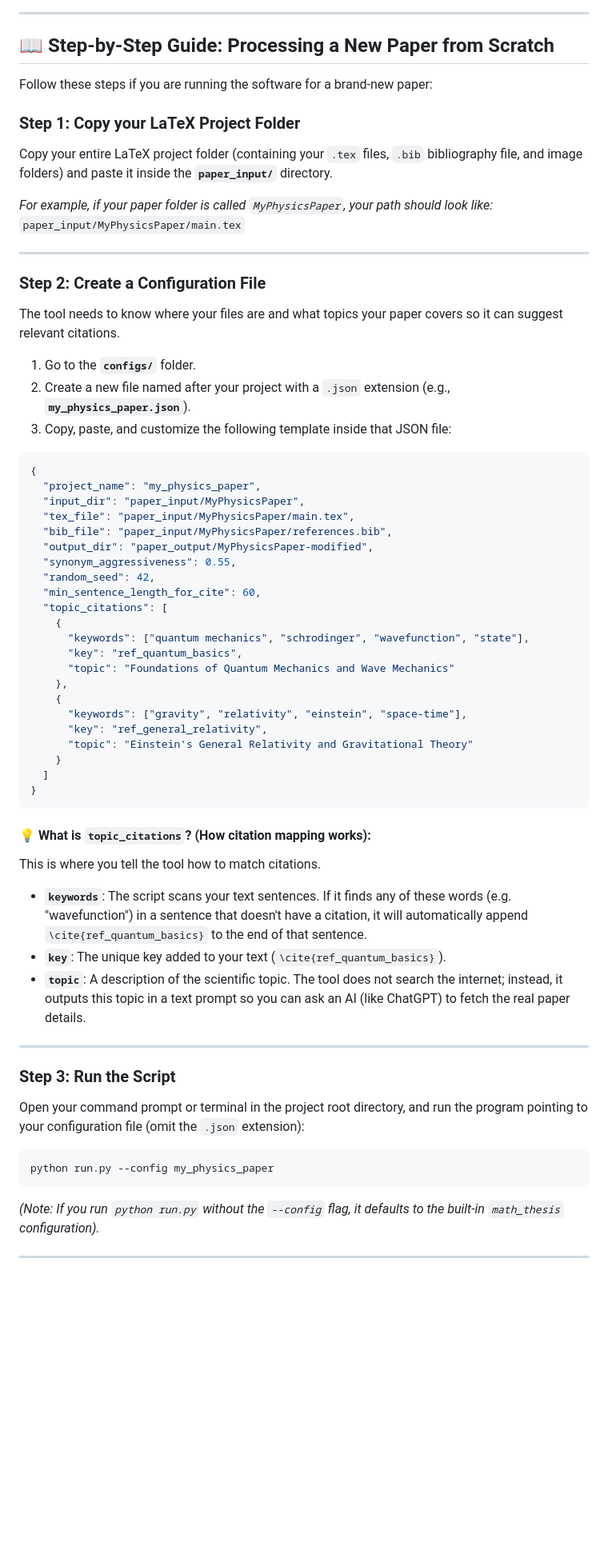
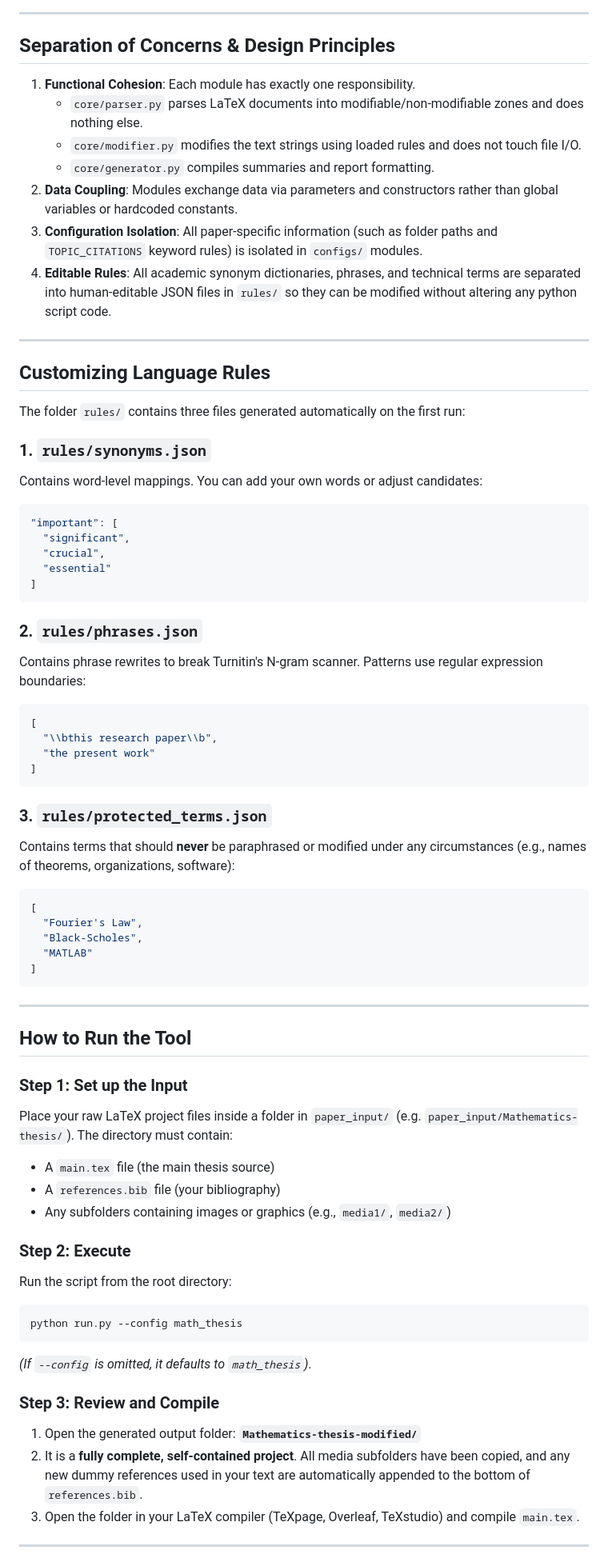
Before and after one commit to AhmadHassan-BTed/Turnitout, a Markdown page: README.md, the part around one of its changes. Shown at 80% size. Rendered like a GitHub page; blank space fills up the shorter version.

Commit message:
Create GETTING_STARTED.md guide for layman workflow from scratch and restore README.md overview

````diff
--- a/README.md
+++ b/README.md
@@ -21,66 +40,72 @@ flowchart TD
 
 ---
 
-## 📖 Step-by-Step Guide: Processing a New Paper from Scratch
+## Separation of Concerns & Design Principles
 
-Follow these steps if you are running the software for a brand-new paper:
-
-### Step 1: Copy your LaTeX Project Folder
-Copy your entire LaTeX project folder (containing your `.tex` files, `.bib` bibliography file, and image folders) and paste it inside the **`paper_input/`** directory.
-
-*For example, if your paper folder is called `MyPhysicsPaper`, your path should look like:*
-`paper_input/MyPhysicsPaper/main.tex`
+1. **Functional Cohesion**: Each module has exactly one responsibility.
+   - `core/parser.py` parses LaTeX documents into modifiable/non-modifiable zones and does nothing else.
+   - `core/modifier.py` modifies the text strings using loaded rules and does not touch file I/O.
+   - `core/generator.py` compiles summaries and report formatting.
+2. **Data Coupling**: Modules exchange data via parameters and constructors rather than global variables or hardcoded constants.
+3. **Configuration Isolation**: All paper-specific information (such as folder paths and `TOPIC_CITATIONS` keyword rules) is isolated in `configs/` modules.
+4. **Editable Rules**: All academic synonym dictionaries, phrases, and technical terms are separated into human-editable JSON files in `rules/` so they can be modified without altering any python script code.
 
 ---
 
-### Step 2: Create a Configuration File
-The tool needs to know where your files are and what topics your paper covers so it can suggest relevant citations.
+## Customizing Language Rules
 
-1. Go to the **`configs/`** folder.
-2. Create a new file named after your project with a `.json` extension (e.g., **`my_physics_paper.json`**).
-3. Copy, paste, and customize the following template inside that JSON file:
+The folder `rules/` contains three files generated automatically on the first run:
 
+### 1. `rules/synonyms.json`
+Contains word-level mappings. You can add your own words or adjust candidates:
 ```json
-{
-  "project_name": "my_physics_paper",
-  "input_dir": "paper_input/MyPhysicsPaper",
-  "tex_file": "paper_input/MyPhysicsPaper/main.tex",
-  "bib_file": "paper_input/MyPhysicsPaper/references.bib",
-  "output_dir": "paper_output/MyPhysicsPaper-modified",
-  "synonym_aggressiveness": 0.55,
-  "random_seed": 42,
-  "min_sentence_length_for_cite": 60,
-  "topic_citations": [
-    {
-      "keywords": ["quantum mechanics", "schrodinger", "wavefunction", "state"],
-      "key": "ref_quantum_basics",
-      "topic": "Foundations of Quantum Mechanics and Wave Mechanics"
-    },
-    {
-      "keywords": ["gravity", "relativity", "einstein", "space-time"],
-      "key": "ref_general_relativity",
-      "topic": "Einstein's General Relativity and Gravitational Theory"
-    }
-  ]
-}
+"important": [
+  "significant",
+  "crucial",
+  "essential"
+]
 ```
 
-#### 💡 What is `topic_citations`? (How citation mapping works):
-This is where you tell the tool how to match citations.
-* **`keywords`**: The script scans your text sentences. If it finds any of these words (e.g. "wavefunction") in a sentence that doesn't have a citation, it will automatically append `\cite{ref_quantum_basics}` to the end of that sentence.
-* **`key`**: The unique key added to your text (`\cite{ref_quantum_basics}`).
-* **`topic`**: A description of the scientific topic. The tool does not search the internet; instead, it outputs this topic in a text prompt so you can ask an AI (like ChatGPT) to fetch the real paper details.
+### 2. `rules/phrases.json`
+Contains phrase rewrites to break Turnitin's N-gram scanner. Patterns use regular expression boundaries:
+```json
+[
+  "\\bthis research paper\\b",
+  "the present work"
+]
+```
+
+### 3. `rules/protected_terms.json`
+Contains terms that should **never** be paraphrased or modified under any circumstances (e.g., names of theorems, organizations, software):
+```json
+[
+  "Fourier's Law",
+  "Black-Scholes",
+  "MATLAB"
+]
+```
 
 ---
 
-### Step 3: Run the Script
-Open your command prompt or terminal in the project root directory, and run the program pointing to your configuration file (omit the `.json` extension):
+## How to Run the Tool
 
+### Step 1: Set up the Input
+Place your raw LaTeX project files inside a folder in `paper_input/` (e.g. `paper_input/Mathematics-thesis/`). The directory must contain:
+* A `main.tex` file (the main thesis source)
+* A `references.bib` file (your bibliography)
+* Any subfolders containing images or graphics (e.g., `media1/`, `media2/`)
+
+### Step 2: Execute
+Run the script from the root directory:
 ```bash
-python run.py --config my_physics_paper
+python run.py --config math_thesis
 ```
+*(If `--config` is omitted, it defaults to `math_thesis`)*.
 
-*(Note: If you run `python run.py` without the `--config` flag, it defaults to the built-in `math_thesis` configuration).*
+### Step 3: Review and Compile
+1. Open the generated output folder: **`Mathematics-thesis-modified/`**
+2. It is a **fully complete, self-contained project**. All media subfolders have been copied, and any new dummy references used in your text are automatically appended to the bottom of `references.bib`.
+3. Open the folder in your LaTeX compiler (TeXpage, Overleaf, TeXstudio) and compile `main.tex`.
 
 ---
 
````
Also changed, not shown: other parts of README.md (+60 -34 lines), GETTING_STARTED.md (added, +97 -0 lines).
